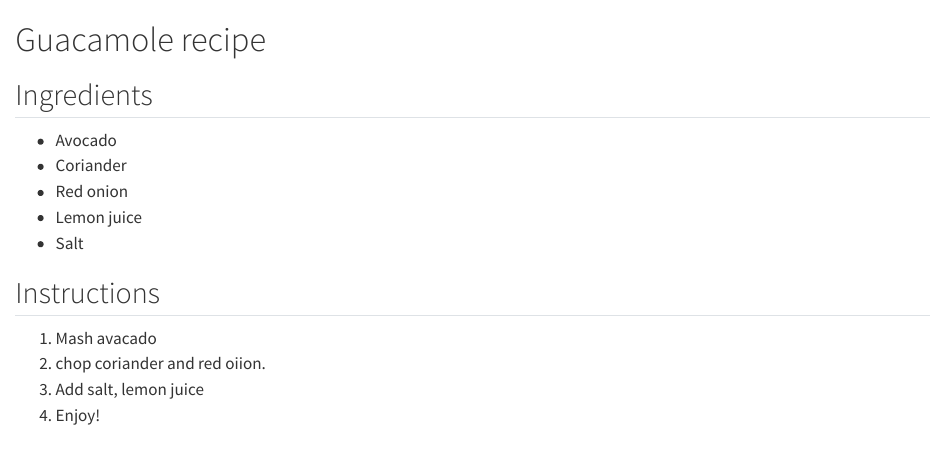
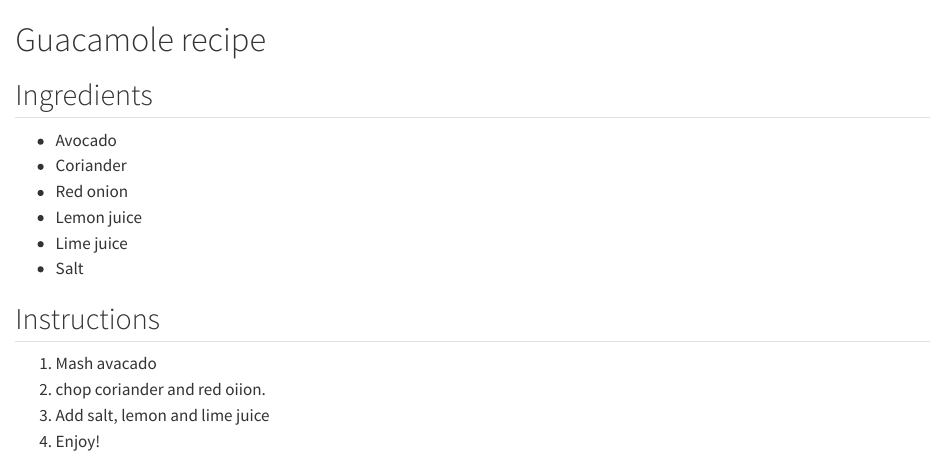
Before and after one commit to jwebber17/Recipes, a Quarto document (guacamole.qmd): the page in a window 1100 px wide, from its top. Rendered offline with R 4.5, knitr and Pandoc in place of Quarto, with nearby package versions.

Commit message:
recipe updates

```diff
--- a/guacamole.qmd
+++ b/guacamole.qmd
@@ -5,10 +5,11 @@
 - Coriander
 - Red onion
 - Lemon juice
+- Lime juice
 - Salt
 
 ## Instructions
 1. Mash avacado
 2. chop coriander and red oiion.
-3. Add salt, lemon juice
+3. Add salt, lemon and lime juice
 4. Enjoy!
```
